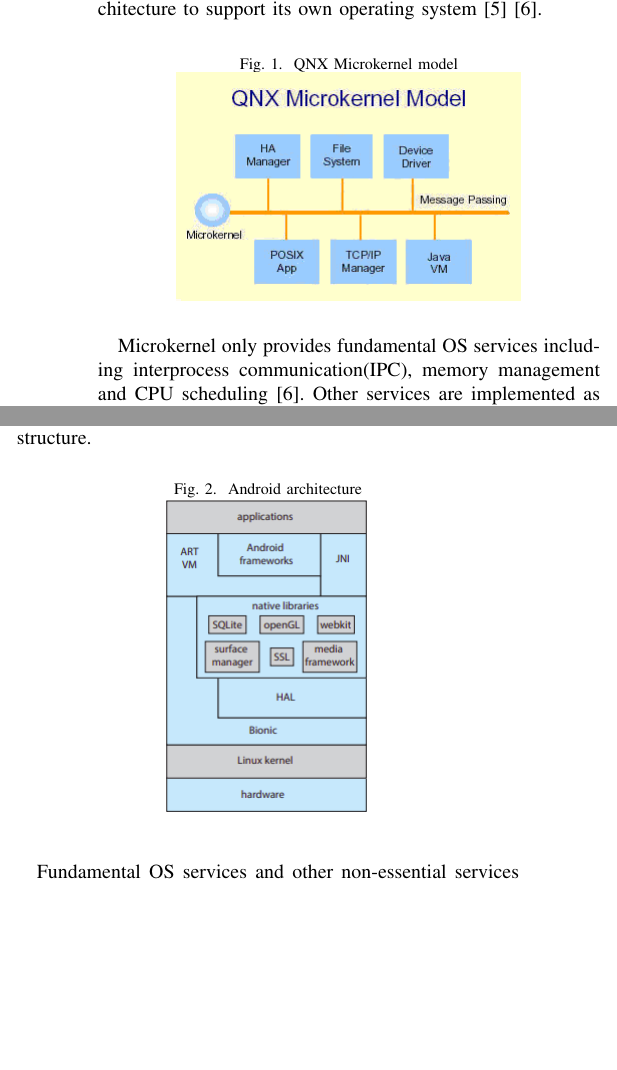
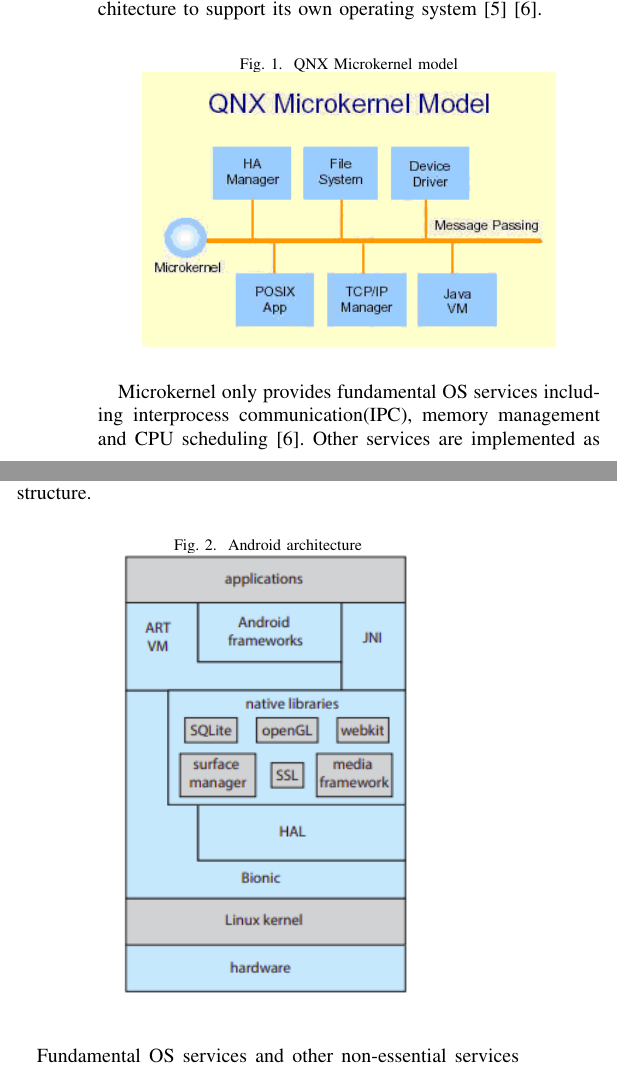
Before and after one commit to tylerlmz1/OSF_Assg, a LaTeX paper (main.tex): two parts of the columns of page 2 of 4, joined at a grey line, cut so that both start at the same text, the shorter picture padded with empty space. Compiled offline with pdfLaTeX; a missing font is replaced by an installed copy or a similar font; a LaTeX package or settings file that is missing is left out.

Commit message:
enlarge figures

```diff
--- a/main.tex
+++ b/main.tex
@@ -105,7 +105,7 @@
 \begin{figure}[h]
 \caption{QNX Microkernel model}
 \begin{center}
-\includegraphics[scale=0.5]{./images/QNX_microkernel_mode.png}
+\includegraphics[scale=0.6]{./images/QNX_microkernel_mode.png}
 \end{center}
 \end{figure}
 
@@ -119,7 +119,7 @@
 \begin{figure}[h]
   \caption{Android architecture}
 \begin{center}
-\includegraphics[scale=0.5]{./images/Android_architecture.png}
+\includegraphics[scale=0.7]{./images/Android_architecture.png}
 \end{center}
 \end{figure}
 
```
Also changed, not shown: main.pdf, 2 other files.
